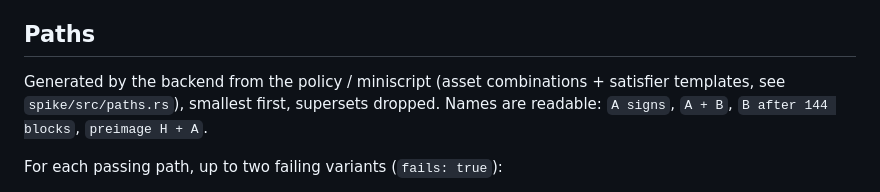
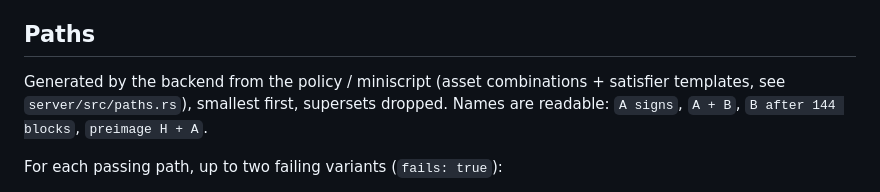
Before and after one commit to vadim-anfv/stackwalk, a Markdown page: API.md, the part around the change. Rendered like a GitHub page.

Commit message:
API.md: point to server/src/paths.rs, not the spike
Co-Authored-By: Claude Opus 5.5 <noreply@anthropic.com>
Claude-Session: https://claude.ai/code/session_01Ramnky7AK7JPiCVkrPYGH1

```diff
--- a/API.md
+++ b/API.md
@@ -137,7 +137,7 @@ Small numbers are pushes too: `OP_0` .. `OP_16` are `{ "op": "PUSH", "item": { "
 
 ## Paths
 
-Generated by the backend from the policy / miniscript (asset combinations + satisfier templates, see `spike/src/paths.rs`), smallest first, supersets dropped. Names are readable: `A signs`, `A + B`, `B after 144 blocks`, `preimage H + A`.
+Generated by the backend from the policy / miniscript (asset combinations + satisfier templates, see `server/src/paths.rs`), smallest first, supersets dropped. Names are readable: `A signs`, `A + B`, `B after 144 blocks`, `preimage H + A`.
 
 For each passing path, up to two failing variants (`fails: true`):
 - `<name>: timelock not reached` if the path uses `older(n)` / `after(n)`: tx sequence / locktime one below the requirement; the satisfier is told the timelock is fine so it still builds the witness, and the engine fails at CSV / CLTV.
```
